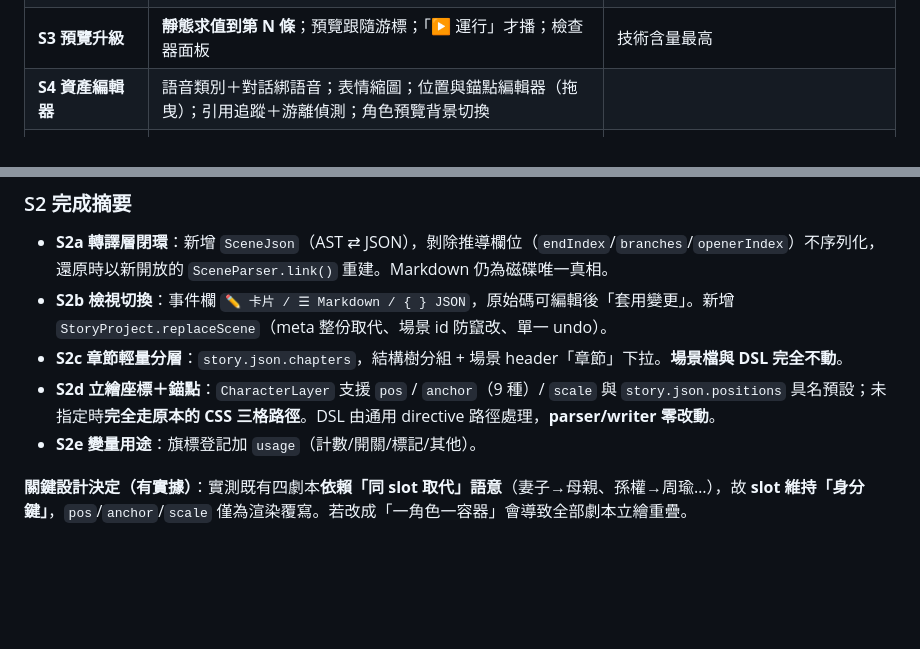
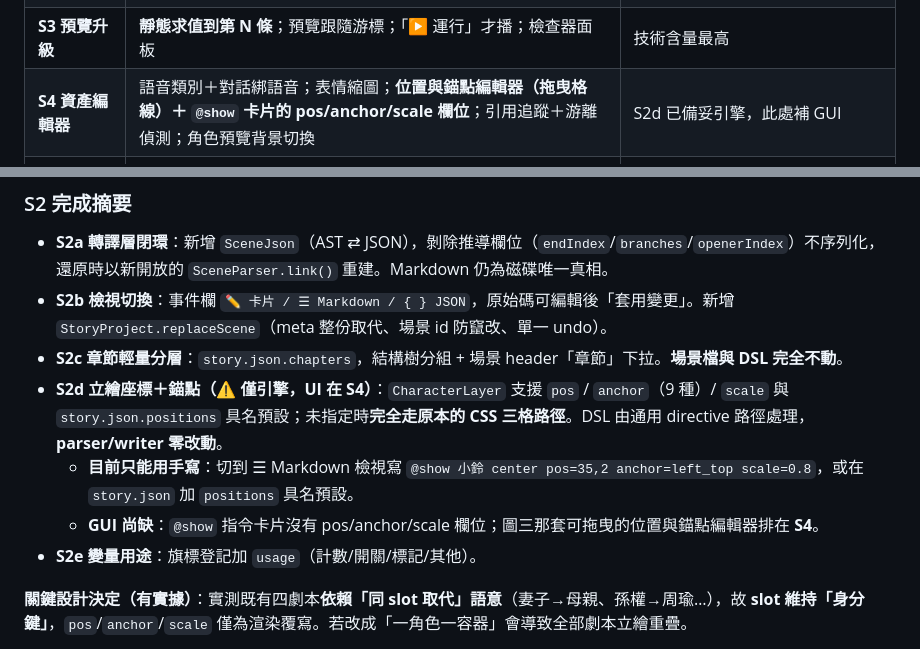
Before and after one commit to 103146chen/TextRPG, a Markdown page: docs/新介面與功能計畫.md, 2 parts joined by grey strips. Drawn GitHub-style; blank space fills up the shorter version.

Commit message:
docs: 明確記錄 S2d 為「僅引擎」，定位 GUI 歸 S4
S2d 完成的是 CharacterLayer 的 pos/anchor/scale 引擎支援，目前只能經
Markdown 檢視手寫或 story.json 具名預設使用；@show 卡片欄位與可拖曳的
位置錨點編輯器（參考圖三）明確歸入 S4，避免誤以為功能已可在 GUI 使用。

Co-Authored-By: Claude Opus 4.8 <noreply@anthropic.com>

```diff
--- a/docs/新介面與功能計畫.md
+++ b/docs/新介面與功能計畫.md
@@ -122,7 +122,7 @@
 | **S1 版面骨架** ✅ | 頂部主分頁；劇本三欄（結構樹｜卡片｜預覽＋檢查器骨架）；狀態列 | **已完成**。取代原 Phase 6 |
 | **S2 轉譯層與資料模型** ✅ | `SceneJson`＋檢視切換（卡片/MD/JSON）；章節輕量分層；立繪座標＋錨點（引擎改造）；變量 `usage` | **已完成**。護欄：MD→AST→JSON→AST→MD |
 | **S3 預覽升級** | **靜態求值到第 N 條**；預覽跟隨游標；「▶ 運行」才播；檢查器面板 | 技術含量最高 |
-| **S4 資產編輯器** | 語音類別＋對話綁語音；表情縮圖；位置與錨點編輯器（拖曳）；引用追蹤＋游離偵測；角色預覽背景切換 | |
+| **S4 資產編輯器** | 語音類別＋對話綁語音；表情縮圖；**位置與錨點編輯器（拖曳格線）＋ `@show` 卡片的 pos/anchor/scale 欄位**；引用追蹤＋游離偵測；角色預覽背景切換 | S2d 已備妥引擎，此處補 GUI |
 | **S5 敘事地圖＋變量管理** | 分支節點顯示選項；未引用虛線；連線圖例；縮放/Fit；變量 CRUD＋搜尋＋篩選 | |
 | **S6 演出指令補完** | 輕量三項 → 鏡頭系統 → 精靈動畫＋浮動文字 → 視頻 → 粒子 → 其餘 | 依序，可分批交付 |
 | **S7 體驗** | 全域搜尋；自動存檔 | |
@@ -147,7 +147,9 @@
 - **S2a 轉譯層閉環**：新增 `SceneJson`（AST ⇄ JSON），剝除推導欄位（`endIndex`/`branches`/`openerIndex`）不序列化，還原時以新開放的 `SceneParser.link()` 重建。Markdown 仍為磁碟唯一真相。
 - **S2b 檢視切換**：事件欄 `✏️ 卡片 / ☰ Markdown / { } JSON`，原始碼可編輯後「套用變更」。新增 `StoryProject.replaceScene`（meta 整份取代、場景 id 防竄改、單一 undo）。
 - **S2c 章節輕量分層**：`story.json.chapters`，結構樹分組 + 場景 header「章節」下拉。**場景檔與 DSL 完全不動**。
-- **S2d 立繪座標＋錨點**：`CharacterLayer` 支援 `pos` / `anchor`（9 種）/ `scale` 與 `story.json.positions` 具名預設；未指定時**完全走原本的 CSS 三格路徑**。DSL 由通用 directive 路徑處理，**parser/writer 零改動**。
+- **S2d 立繪座標＋錨點（⚠️ 僅引擎，UI 在 S4）**：`CharacterLayer` 支援 `pos` / `anchor`（9 種）/ `scale` 與 `story.json.positions` 具名預設；未指定時**完全走原本的 CSS 三格路徑**。DSL 由通用 directive 路徑處理，**parser/writer 零改動**。
+  - **目前只能用手寫**：切到 ☰ Markdown 檢視寫 `@show 小鈴 center pos=35,2 anchor=left_top scale=0.8`，或在 `story.json` 加 `positions` 具名預設。
+  - **GUI 尚缺**：`@show` 指令卡片沒有 pos/anchor/scale 欄位；圖三那套可拖曳的位置與錨點編輯器排在 **S4**。
 - **S2e 變量用途**：旗標登記加 `usage`（計數/開關/標記/其他）。
 
 **關鍵設計決定（有實據）**：實測既有四劇本**依賴「同 slot 取代」語意**（妻子→母親、孫權→周瑜…），故 **slot 維持「身分鍵」**，`pos`/`anchor`/`scale` 僅為渲染覆寫。若改成「一角色一容器」會導致全部劇本立繪重疊。
```
